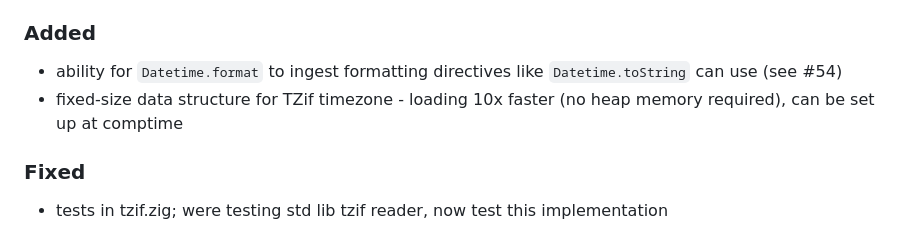
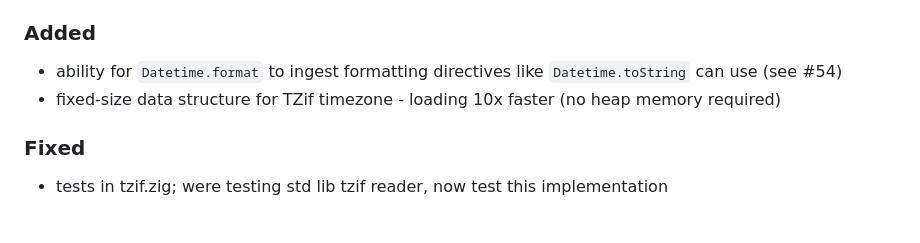
Before and after one commit to FObersteiner/zdt, a Markdown page: CHANGELOG.md, the part around the change. Rendered like a GitHub page.

Commit message:
update changelog

```diff
--- a/CHANGELOG.md
+++ b/CHANGELOG.md
@@ -16,7 +16,7 @@ Types of changes
 ### Added
 
 - ability for `Datetime.format` to ingest formatting directives like `Datetime.toString` can use (see #54)
-- fixed-size data structure for TZif timezone - loading 10x faster (no heap memory required), can be set up at comptime
+- fixed-size data structure for TZif timezone - loading 10x faster (no heap memory required)
 
 ### Fixed
 
```
